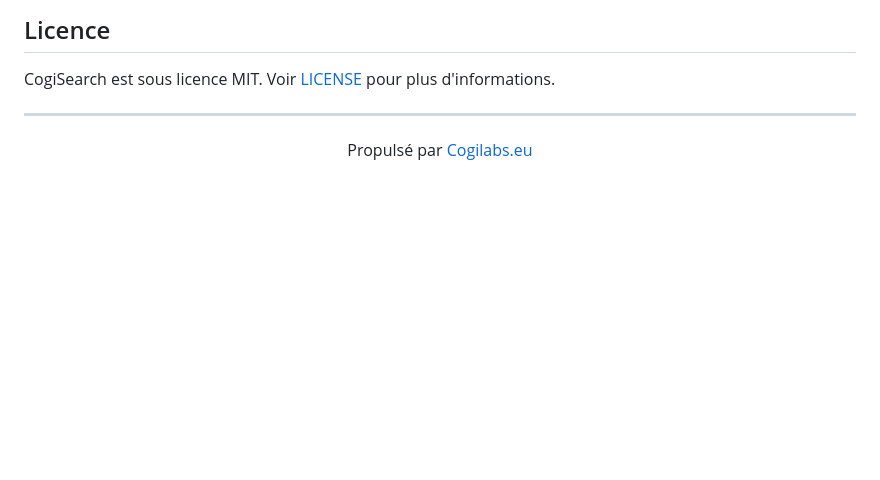
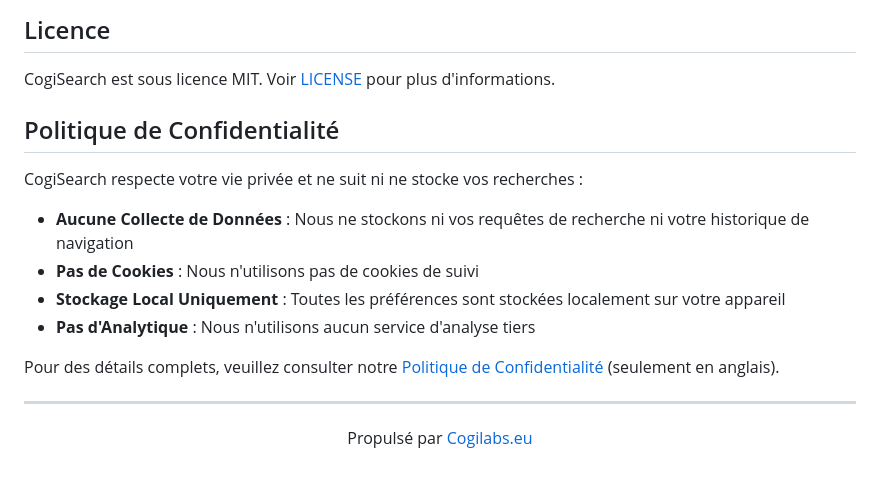
Before and after one commit to cogilabs/CogiSearch, a Markdown page: localizedReadme/README-fr.md, the part around the change. GitHub-like rendering; blank space fills up the shorter version.

Commit message:
Add privacy policy section to README files

```diff
--- a/localizedReadme/README-fr.md
+++ b/localizedReadme/README-fr.md
@@ -170,6 +170,17 @@ Cela permet d'utiliser **n'importe quel moteur de recherche** prenant en charge
 
 CogiSearch est sous licence MIT. Voir [LICENSE](/LICENSE) pour plus d'informations.
 
+## Politique de Confidentialité
+
+CogiSearch respecte votre vie privée et ne suit ni ne stocke vos recherches :
+
+- **Aucune Collecte de Données** : Nous ne stockons ni vos requêtes de recherche ni votre historique de navigation
+- **Pas de Cookies** : Nous n'utilisons pas de cookies de suivi
+- **Stockage Local Uniquement** : Toutes les préférences sont stockées localement sur votre appareil
+- **Pas d'Analytique** : Nous n'utilisons aucun service d'analyse tiers
+
+Pour des détails complets, veuillez consulter notre [Politique de Confidentialité](/privacy-policy.html) (seulement en anglais).
+
 ---
 
 <p align="center">Propulsé par <a href="https://Cogilabs.eu/">Cogilabs.eu</a></p>
```
Also changed, not shown: README.md (+11 -0 lines).
